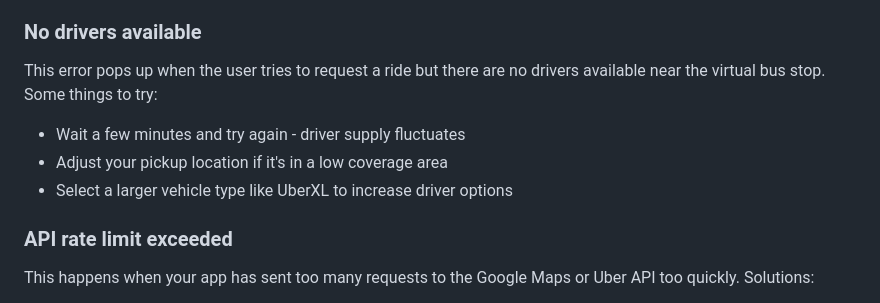
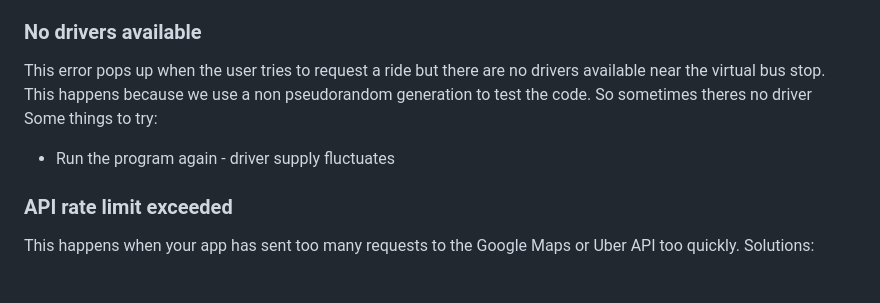
Before and after one commit to aidangch/UberHackathon, a Markdown page: README.md, the part around the change. GitHub-like rendering.

```diff
--- a/README.md
+++ b/README.md
@@ -72,11 +72,9 @@ This error occurs when the app is unable to get the user's current location from
 
 ### No drivers available
 
-This error pops up when the user tries to request a ride but there are no drivers available near the virtual bus stop. Some things to try:
+This error pops up when the user tries to request a ride but there are no drivers available near the virtual bus stop. This happens because we use a non pseudorandom generation to test the code. So sometimes theres no driver Some things to try:
 
-- Wait a few minutes and try again - driver supply fluctuates
-- Adjust your pickup location if it's in a low coverage area
-- Select a larger vehicle type like UberXL to increase driver options
+- Run the program again - driver supply fluctuates
 
 ### API rate limit exceeded
 
```
